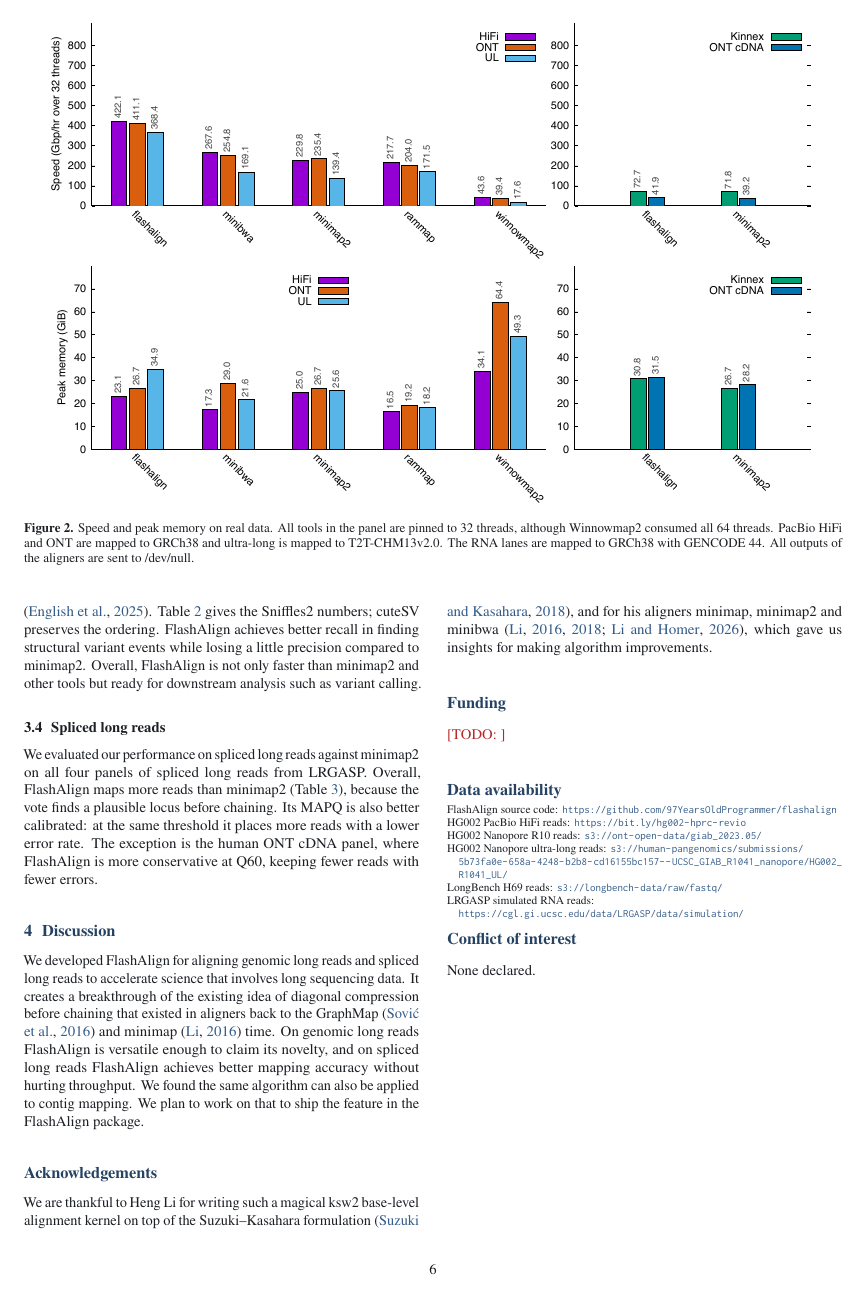
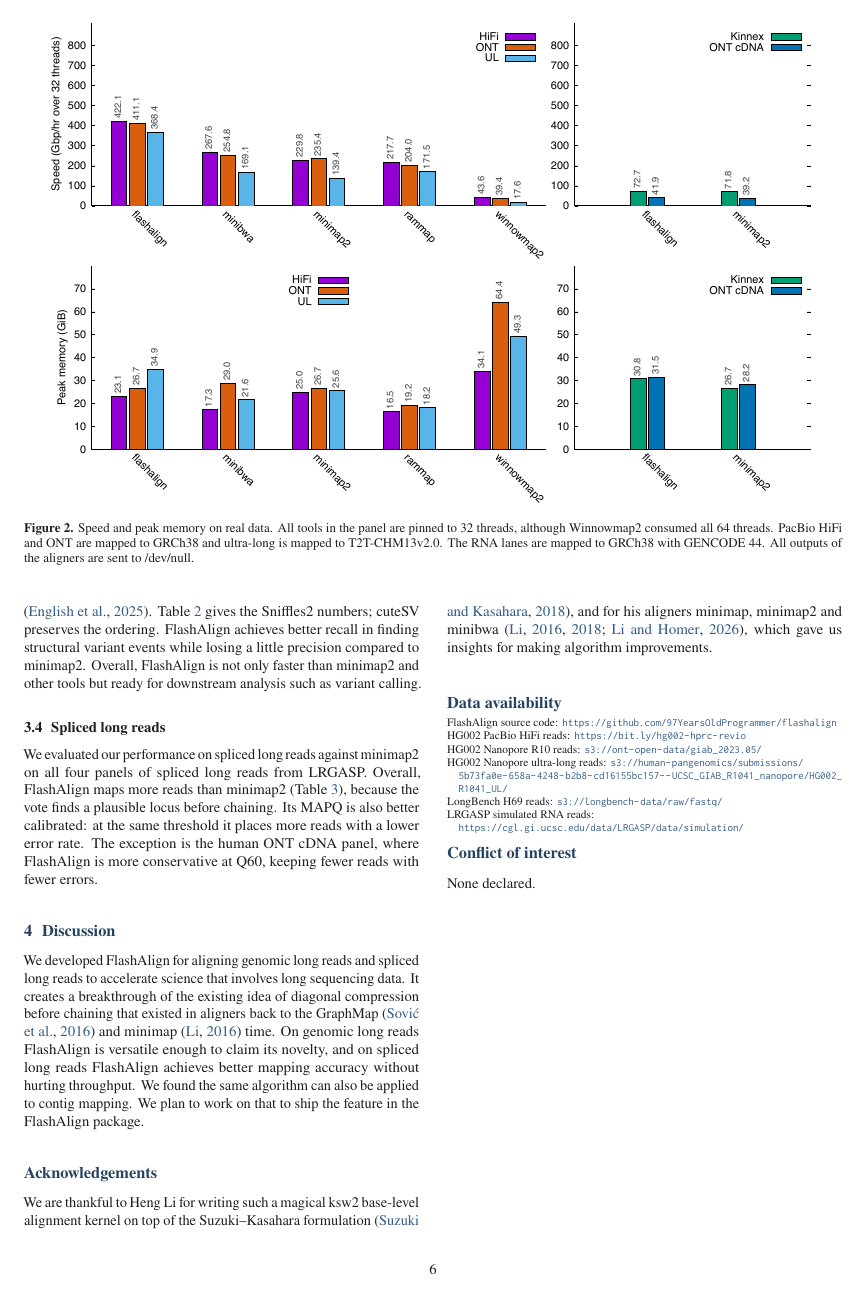
Before and after one commit to 97YearsOldProgrammer/flashalign, a LaTeX paper (docs/paper/main.tex, which reads docs/paper/sections/backmatter.tex): page 6 of 7. Compiled offline with pdfLaTeX.

Commit message:
docs: paper: the Funding section goes

```diff
--- a/docs/paper/sections/backmatter.tex
+++ b/docs/paper/sections/backmatter.tex
@@ -1,8 +1,5 @@
 \section*{Acknowledgements}
 We are thankful to Heng Li for writing such a magical ksw2 base-level alignment kernel on top of the Suzuki--Kasahara formulation \citep{suzuki2018difference}, and for his aligners minimap, \mmtwo{} and minibwa \citep{li2016minimap,li2018minimap2,li2026minibwa}, which gave us insights for making algorithm improvements.
-
-\section*{Funding}
-\todo{}
 
 \section*{Data availability}
 {\footnotesize\raggedright\setlength{\parskip}{0pt}\setlength{\parindent}{0pt}\everypar{\hangindent=1em\hangafter=1}%
```
Also changed, not shown: docs/paper/preprint.pdf.
